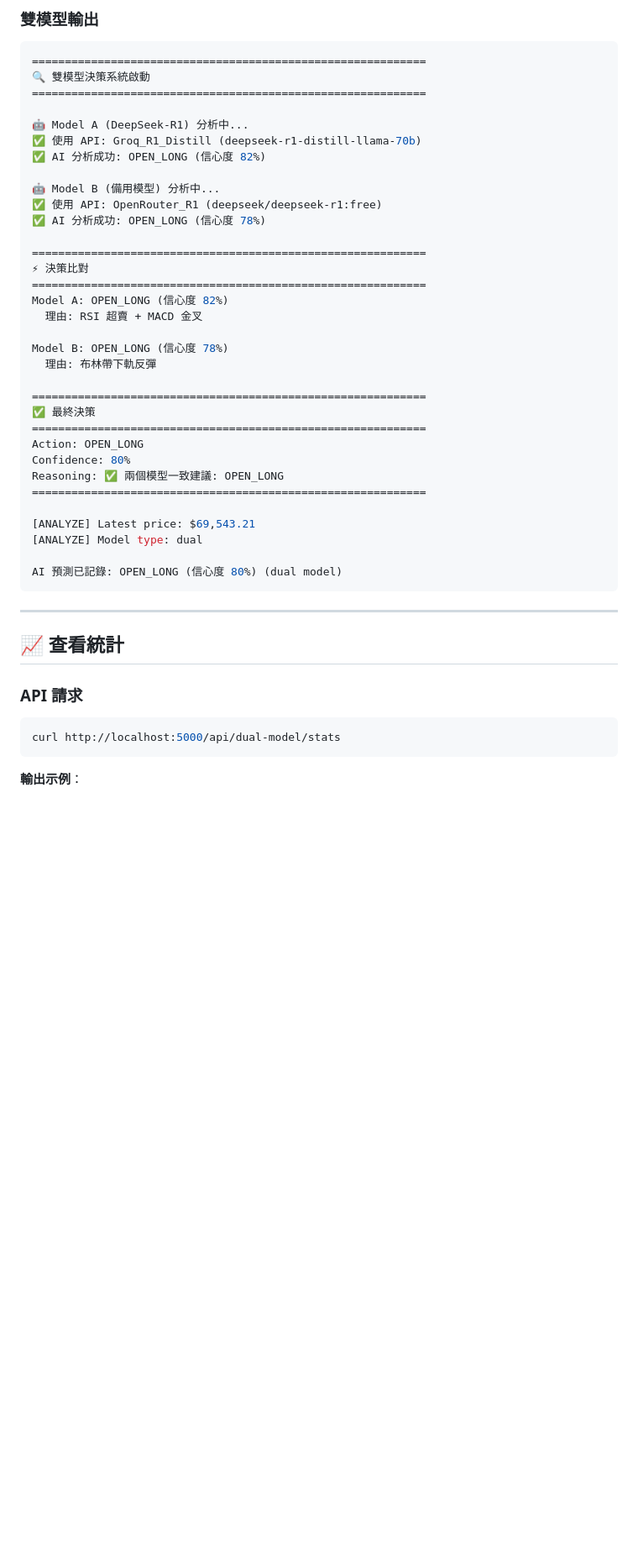
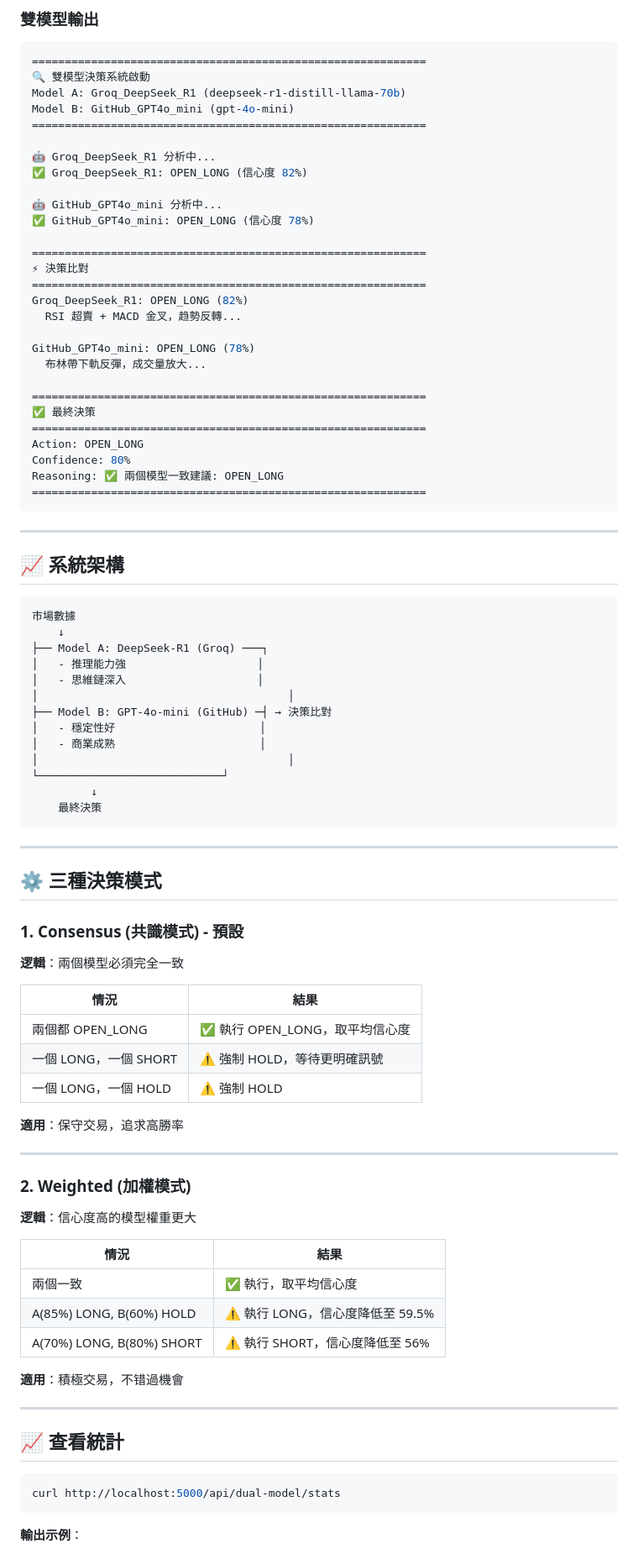
Before and after one commit to caizongxun/STW, a Markdown page: QUICKSTART_DUAL_MODEL.md, the part around one of its changes. Shown at 84% size. Drawn GitHub-style; blank space fills up the shorter version.

````diff
--- a/QUICKSTART_DUAL_MODEL.md
+++ b/QUICKSTART_DUAL_MODEL.md
@@ -116,24 +135,24 @@ AI 預測已記錄: OPEN_LONG (信心度 75%)
 ```bash
 ============================================================
 🔍 雙模型決策系統啟動
+Model A: Groq_DeepSeek_R1 (deepseek-r1-distill-llama-70b)
+Model B: GitHub_GPT4o_mini (gpt-4o-mini)
 ============================================================
 
-🤖 Model A (DeepSeek-R1) 分析中...
-✅ 使用 API: Groq_R1_Distill (deepseek-r1-distill-llama-70b)
-✅ AI 分析成功: OPEN_LONG (信心度 82%)
+🤖 Groq_DeepSeek_R1 分析中...
+✅ Groq_DeepSeek_R1: OPEN_LONG (信心度 82%)
 
-🤖 Model B (備用模型) 分析中...
-✅ 使用 API: OpenRouter_R1 (deepseek/deepseek-r1:free)
-✅ AI 分析成功: OPEN_LONG (信心度 78%)
+🤖 GitHub_GPT4o_mini 分析中...
+✅ GitHub_GPT4o_mini: OPEN_LONG (信心度 78%)
 
 ============================================================
 ⚡ 決策比對
 ============================================================
-Model A: OPEN_LONG (信心度 82%)
-  理由: RSI 超賣 + MACD 金叉
+Groq_DeepSeek_R1: OPEN_LONG (82%)
+  RSI 超賣 + MACD 金叉，趋勢反轉...
 
-Model B: OPEN_LONG (信心度 78%)
-  理由: 布林帶下軌反彈
+GitHub_GPT4o_mini: OPEN_LONG (78%)
+  布林帶下軌反彈，成交量放大...
 
 ============================================================
 ✅ 最終決策
@@ -142,18 +161,61 @@ Action: OPEN_LONG
 Confidence: 80%
 Reasoning: ✅ 兩個模型一致建議: OPEN_LONG
 ============================================================
-
-[ANALYZE] Latest price: $69,543.21
-[ANALYZE] Model type: dual
-
-AI 預測已記錄: OPEN_LONG (信心度 80%) (dual model)
 ```
 
 ---
 
+## 📈 系統架構
+
+```
+市場數據
+    ↓
+├── Model A: DeepSeek-R1 (Groq) ───┐
+│   - 推理能力強                    │
+│   - 思維鏈深入                    │
+│                                      │
+├── Model B: GPT-4o-mini (GitHub) ─┤ → 決策比對
+│   - 穩定性好                      │
+│   - 商業成熟                      │
+│                                      │
+└────────────────────────────┘
+         ↓
+    最終決策
+```
+
+---
+
+## ⚙️ 三種決策模式
+
+### 1. Consensus (共識模式) - 預設
+
+**逻輯**：兩個模型必須完全一致
+
+| 情況 | 結果 |
+|------|------|
+| 兩個都 OPEN_LONG | ✅ 執行 OPEN_LONG，取平均信心度 |
+| 一個 LONG，一個 SHORT | ⚠️ 強制 HOLD，等待更明確訊號 |
+| 一個 LONG，一個 HOLD | ⚠️ 強制 HOLD |
+
+**適用**：保守交易，追求高勝率
+
+---
+
+### 2. Weighted (加權模式)
+
+**逻輯**：信心度高的模型權重更大
+
+| 情況 | 結果 |
+|------|------|
+| 兩個一致 | ✅ 執行，取平均信心度 |
+| A(85%) LONG, B(60%) HOLD | ⚠️ 執行 LONG，信心度降低至 59.5% |
+| A(70%) LONG, B(80%) SHORT | ⚠️ 執行 SHORT，信心度降低至 56% |
+
+**適用**：積極交易，不错過機會
+
+---
+
 ## 📈 查看統計
-
-### API 請求
 
 ```bash
 curl http://localhost:5000/api/dual-model/stats
````
Also changed, not shown: other parts of QUICKSTART_DUAL_MODEL.md (+146 -133 lines).
